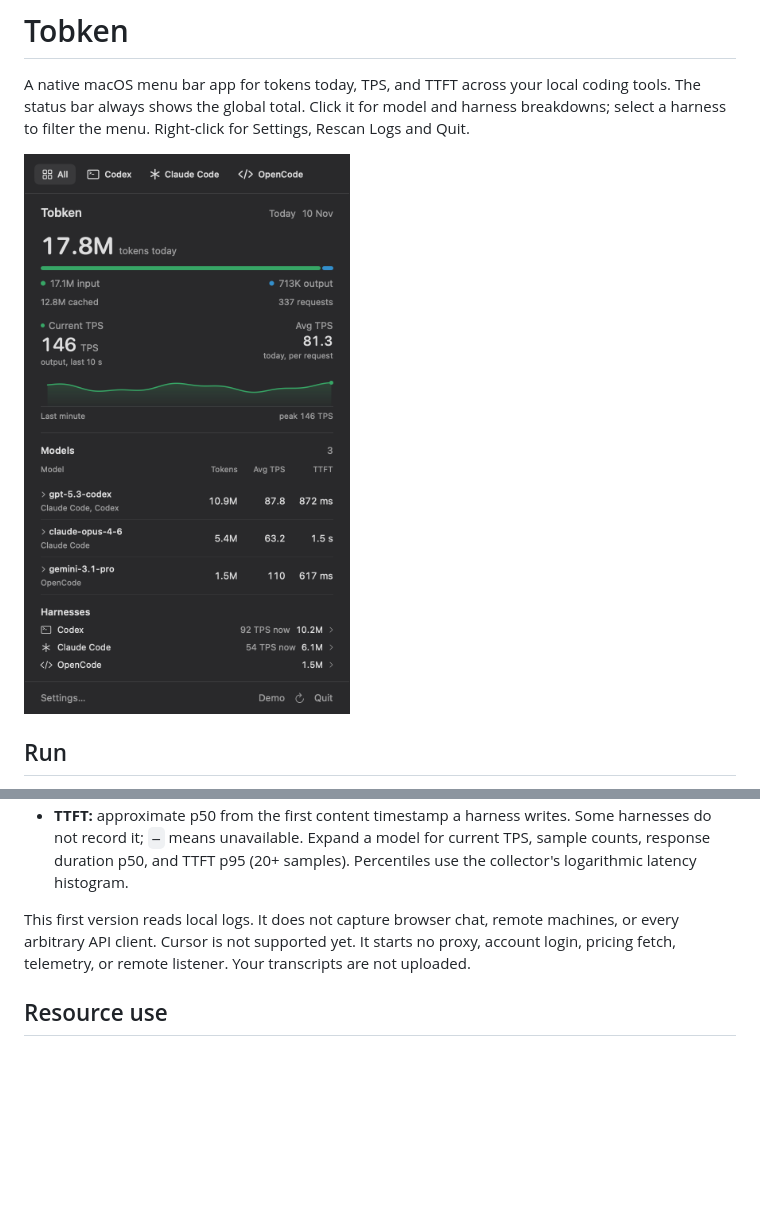
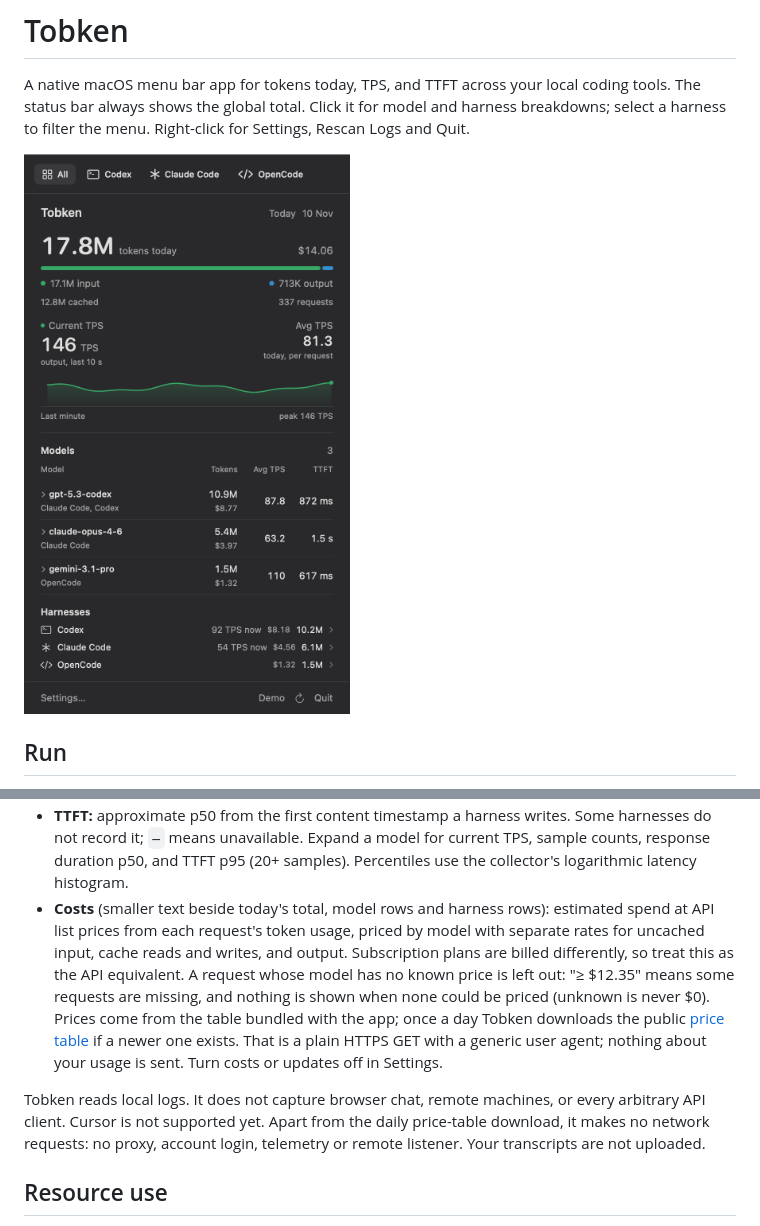
Before and after one commit to ikim0106/tobken, a Markdown page: README.md, 2 parts joined by grey strips. GitHub-like rendering; pictures changed too: docs/tobken-dark.png; blank space fills up the shorter version.

```diff
--- a/README.md
+++ b/README.md
@@ -73,11 +73,22 @@ The UI smoke test requires an active macOS desktop session and uses demo data.
   Some harnesses do not record it; `—` means unavailable. Expand a model for
   current TPS, sample counts, response duration p50, and TTFT p95 (20+ samples).
   Percentiles use the collector's logarithmic latency histogram.
+- **Costs** (smaller text beside today's total, model rows and harness rows):
+  estimated spend at API list prices from each request's token usage, priced
+  by model with separate rates for uncached input, cache reads and writes, and
+  output. Subscription plans are billed differently, so treat this as the API
+  equivalent. A request whose model has no known price is left out: "≥ $12.35"
+  means some requests are missing, and nothing is shown when none could be
+  priced (unknown is never $0). Prices come from the table bundled with the
+  app; once a day Tobken downloads the public
+  [price table](https://github.com/zoefix/agent-speed/blob/main/spec/assets/prices.json)
+  if a newer one exists. That is a plain HTTPS GET with a generic user agent;
+  nothing about your usage is sent. Turn costs or updates off in Settings.
 
-This first version reads local logs. It does not capture browser chat, remote
-machines, or every arbitrary API client. Cursor is not supported yet. It starts
-no proxy, account login, pricing fetch, telemetry, or remote listener. Your
-transcripts are not uploaded.
+Tobken reads local logs. It does not capture browser chat, remote machines, or
+every arbitrary API client. Cursor is not supported yet. Apart from the daily
+price-table download, it makes no network requests: no proxy, account login,
+telemetry or remote listener. Your transcripts are not uploaded.
 
 ## Resource use
 
```
Also changed, not shown: AGENTS.md (+5 -2 lines), docs/tobken-light.png, 11 other files.
